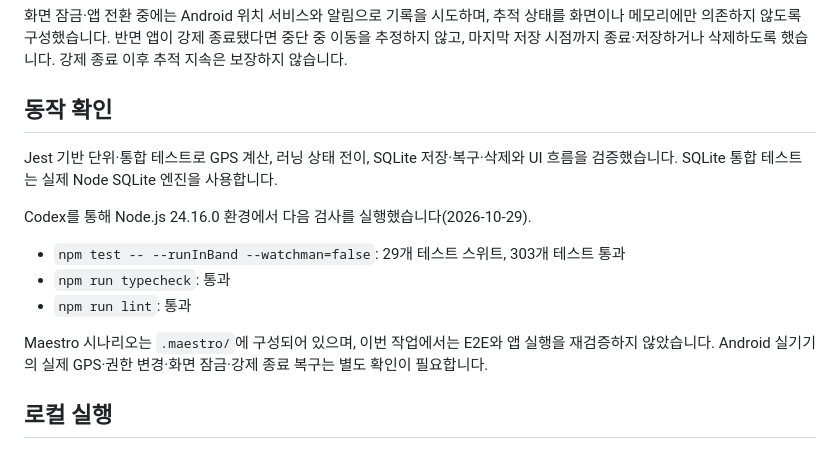
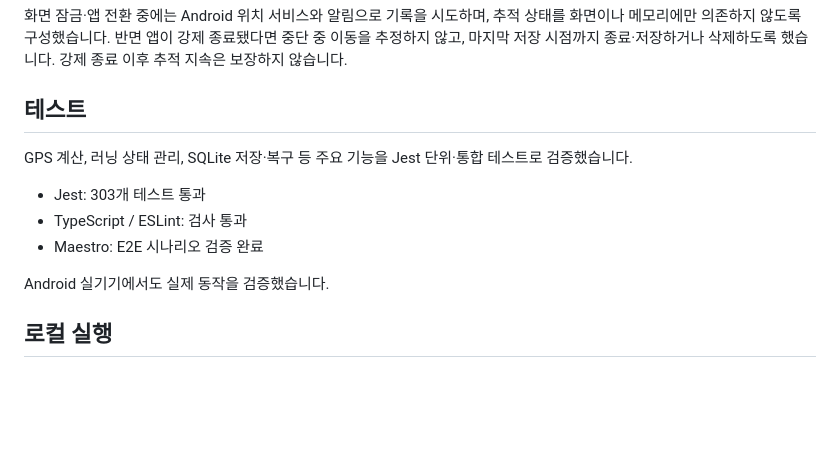
Before and after one commit to backseoungjae/TodaysRun, a Markdown page: README.md, the part around the change. Drawn GitHub-style; blank space fills up the shorter version.

Commit message:
README 테스트 및 실기기 검증 내용 간소화

```diff
--- a/README.md
+++ b/README.md
@@ -58,17 +58,15 @@ GPS 좌표를 그대로 연결하면 위치 오차나 일시정지 중 이동까
 
 화면 잠금·앱 전환 중에는 Android 위치 서비스와 알림으로 기록을 시도하며, 추적 상태를 화면이나 메모리에만 의존하지 않도록 구성했습니다. 반면 앱이 강제 종료됐다면 중단 중 이동을 추정하지 않고, 마지막 저장 시점까지 종료·저장하거나 삭제하도록 했습니다. 강제 종료 이후 추적 지속은 보장하지 않습니다.
 
-## 동작 확인
+## 테스트
 
-Jest 기반 단위·통합 테스트로 GPS 계산, 러닝 상태 전이, SQLite 저장·복구·삭제와 UI 흐름을 검증했습니다. SQLite 통합 테스트는 실제 Node SQLite 엔진을 사용합니다.
+GPS 계산, 러닝 상태 관리, SQLite 저장·복구 등 주요 기능을 Jest 단위·통합 테스트로 검증했습니다.
 
-Codex를 통해 Node.js 24.16.0 환경에서 다음 검사를 실행했습니다(2026-10-29).
+- Jest: 303개 테스트 통과
+- TypeScript / ESLint: 검사 통과
+- Maestro: E2E 시나리오 검증 완료
 
-- `npm test -- --runInBand --watchman=false`: 29개 테스트 스위트, 303개 테스트 통과
-- `npm run typecheck`: 통과
-- `npm run lint`: 통과
-
-Maestro 시나리오는 `.maestro/`에 구성되어 있으며, 이번 작업에서는 E2E와 앱 실행을 재검증하지 않았습니다. Android 실기기의 실제 GPS·권한 변경·화면 잠금·강제 종료 복구는 별도 확인이 필요합니다.
+Android 실기기에서도 실제 동작을 검증했습니다.
 
 ## 로컬 실행
 
```
